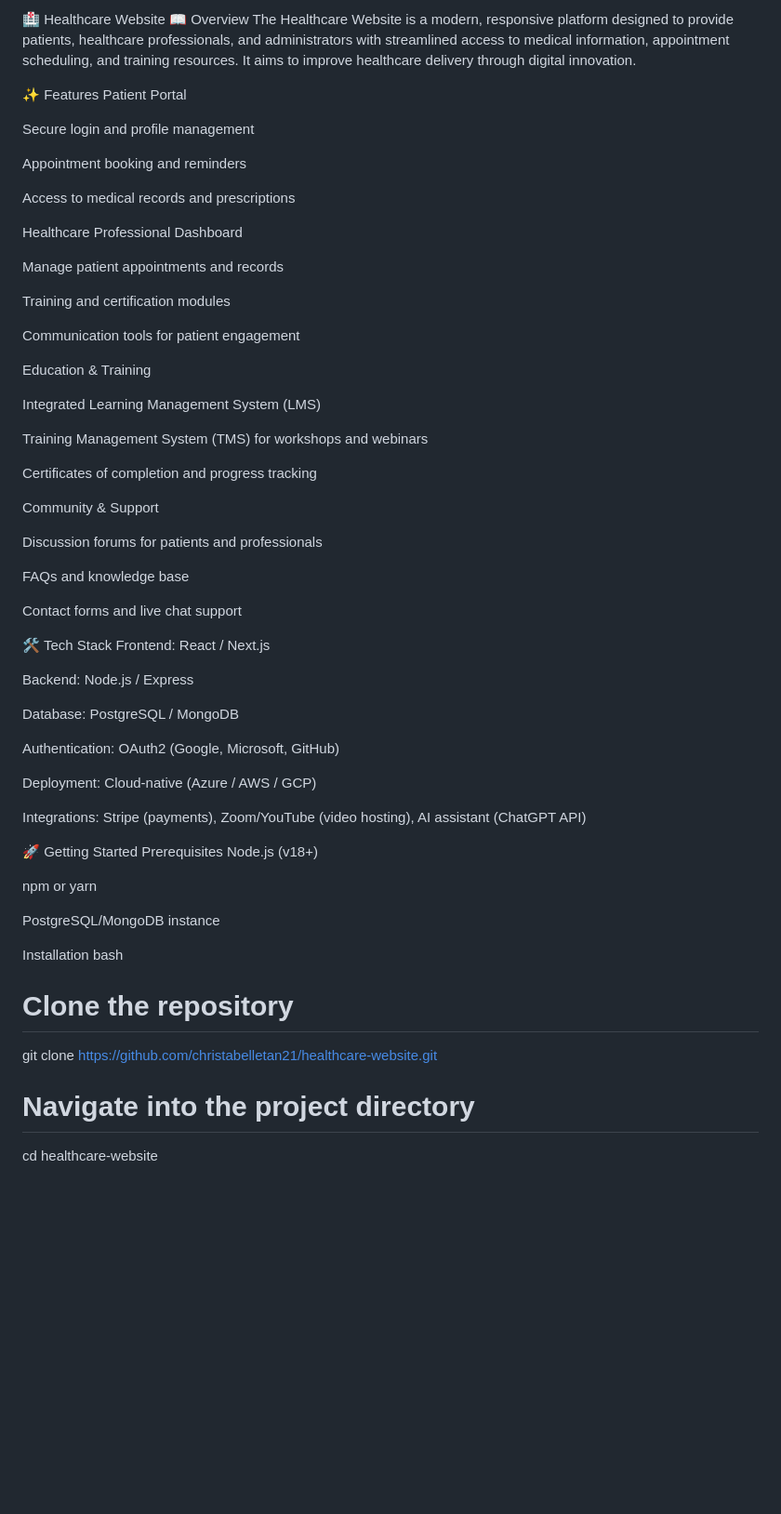
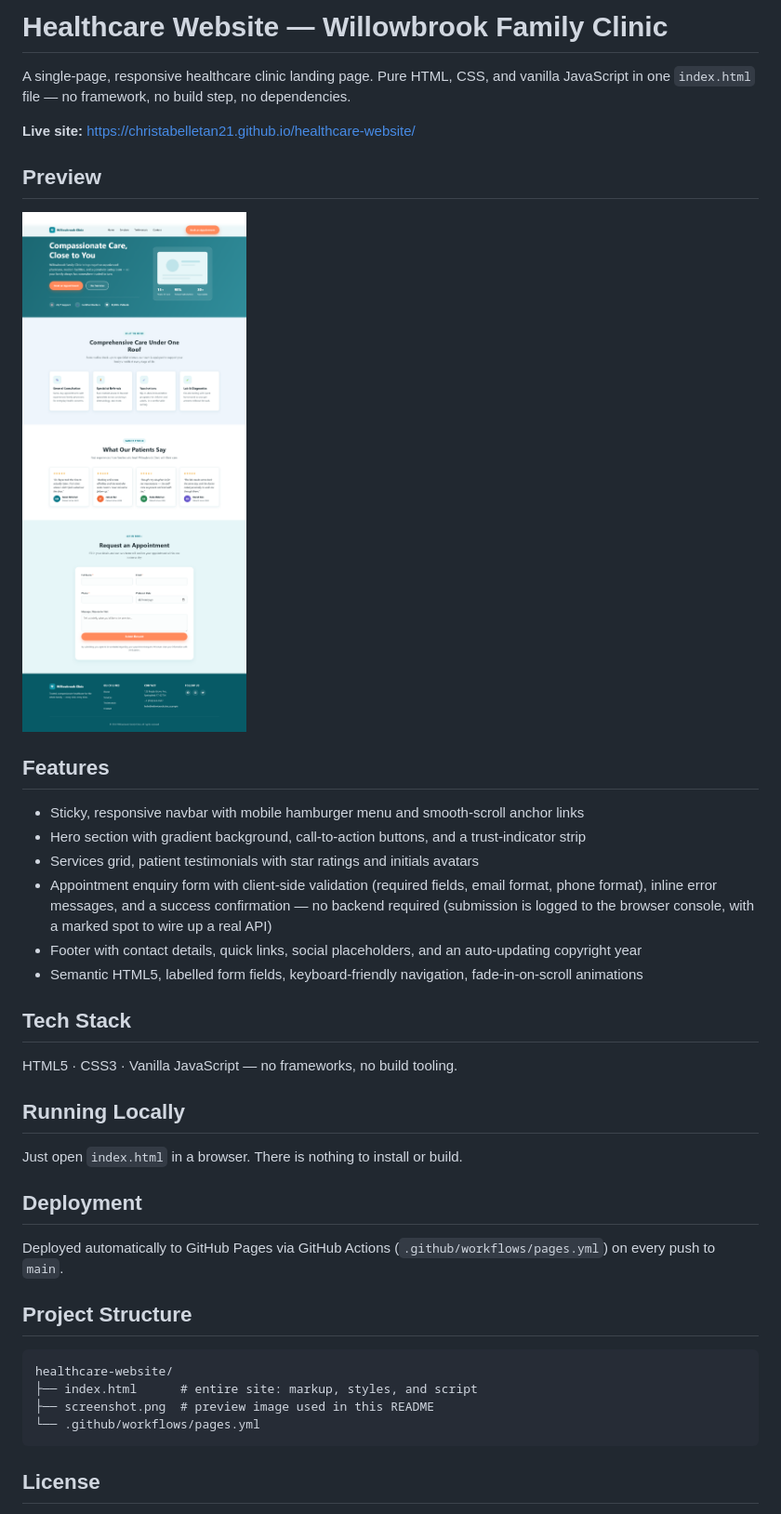
Before and after one commit to christabelletan21/healthcare-website, a Markdown page: README.md, the part around the change printed below. Shown: that part at 93% size. GitHub-like rendering; pictures changed too: screenshot.png (added); blank space fills up the shorter version.

Commit message:
Add project-level Playwright MCP config, site screenshot, and rewrite README to match the actual project

````diff
--- a/README.md
+++ b/README.md
@@ -1,66 +1,48 @@
-🏥 Healthcare Website
-📖 Overview
-The Healthcare Website is a modern, responsive platform designed to provide patients, healthcare professionals, and administrators with streamlined access to medical information, appointment scheduling, and training resources. It aims to improve healthcare delivery through digital innovation.
+# Healthcare Website — Willowbrook Family Clinic
 
-✨ Features
-Patient Portal
+A single-page, responsive healthcare clinic landing page. Pure HTML, CSS, and vanilla
+JavaScript in one `index.html` file — no framework, no build step, no dependencies.
 
-Secure login and profile management
+**Live site:** https://christabelletan21.github.io/healthcare-website/
 
-Appointment booking and reminders
+## Preview
 
-Access to medical records and prescriptions
+![Screenshot of the Willowbrook Family Clinic landing page](screenshot.png)
 
-Healthcare Professional Dashboard
+## Features
 
-Manage patient appointments and records
+- Sticky, responsive navbar with mobile hamburger menu and smooth-scroll anchor links
+- Hero section with gradient background, call-to-action buttons, and a trust-indicator strip
+- Services grid, patient testimonials with star ratings and initials avatars
+- Appointment enquiry form with client-side validation (required fields, email format,
+  phone format), inline error messages, and a success confirmation — no backend required
+  (submission is logged to the browser console, with a marked spot to wire up a real API)
+- Footer with contact details, quick links, social placeholders, and an auto-updating
+  copyright year
+- Semantic HTML5, labelled form fields, keyboard-friendly navigation, fade-in-on-scroll
+  animations
 
-Training and certification modules
+## Tech Stack
 
-Communication tools for patient engagement
+HTML5 · CSS3 · Vanilla JavaScript — no frameworks, no build tooling.
 
-Education & Training
+## Running Locally
 
-Integrated Learning Management System (LMS)
+Just open `index.html` in a browser. There is nothing to install or build.
 
-Training Management System (TMS) for workshops and webinars
+## Deployment
 
-Certificates of completion and progress tracking
+Deployed automatically to GitHub Pages via GitHub Actions
+(`.github/workflows/pages.yml`) on every push to `main`.
 
-Community & Support
+## Project Structure
 
-Discussion forums for patients and professionals
+```
+healthcare-website/
+├── index.html      # entire site: markup, styles, and script
+├── screenshot.png  # preview image used in this README
+└── .github/workflows/pages.yml
+```
 
-FAQs and knowledge base
+## License
 
-Contact forms and live chat support
-
-🛠️ Tech Stack
-Frontend: React / Next.js
-
-Backend: Node.js / Express
-
-Database: PostgreSQL / MongoDB
-
-Authentication: OAuth2 (Google, Microsoft, GitHub)
-
-Deployment: Cloud-native (Azure / AWS / GCP)
-
-Integrations: Stripe (payments), Zoom/YouTube (video hosting), AI assistant (ChatGPT API)
-
-🚀 Getting Started
-Prerequisites
-Node.js (v18+)
-
-npm or yarn
-
-PostgreSQL/MongoDB instance
-
-Installation
-bash
-# Clone the repository
-git clone https://github.com/christabelletan21/healthcare-website.git
-
-# Navigate into the project directory
-cd healthcare-website
-
````
Also changed, not shown: other parts of README.md (+1 -42 lines), 1 other file.
